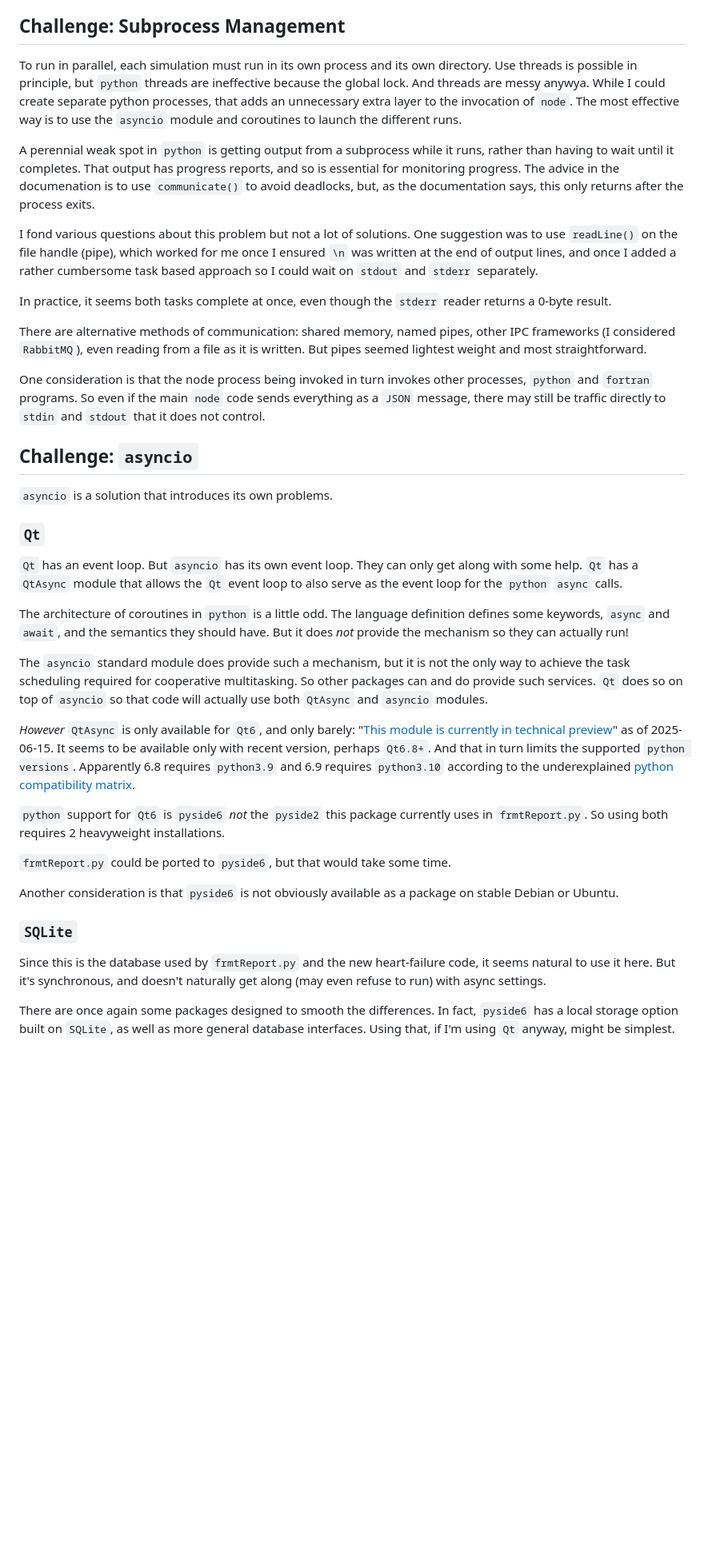
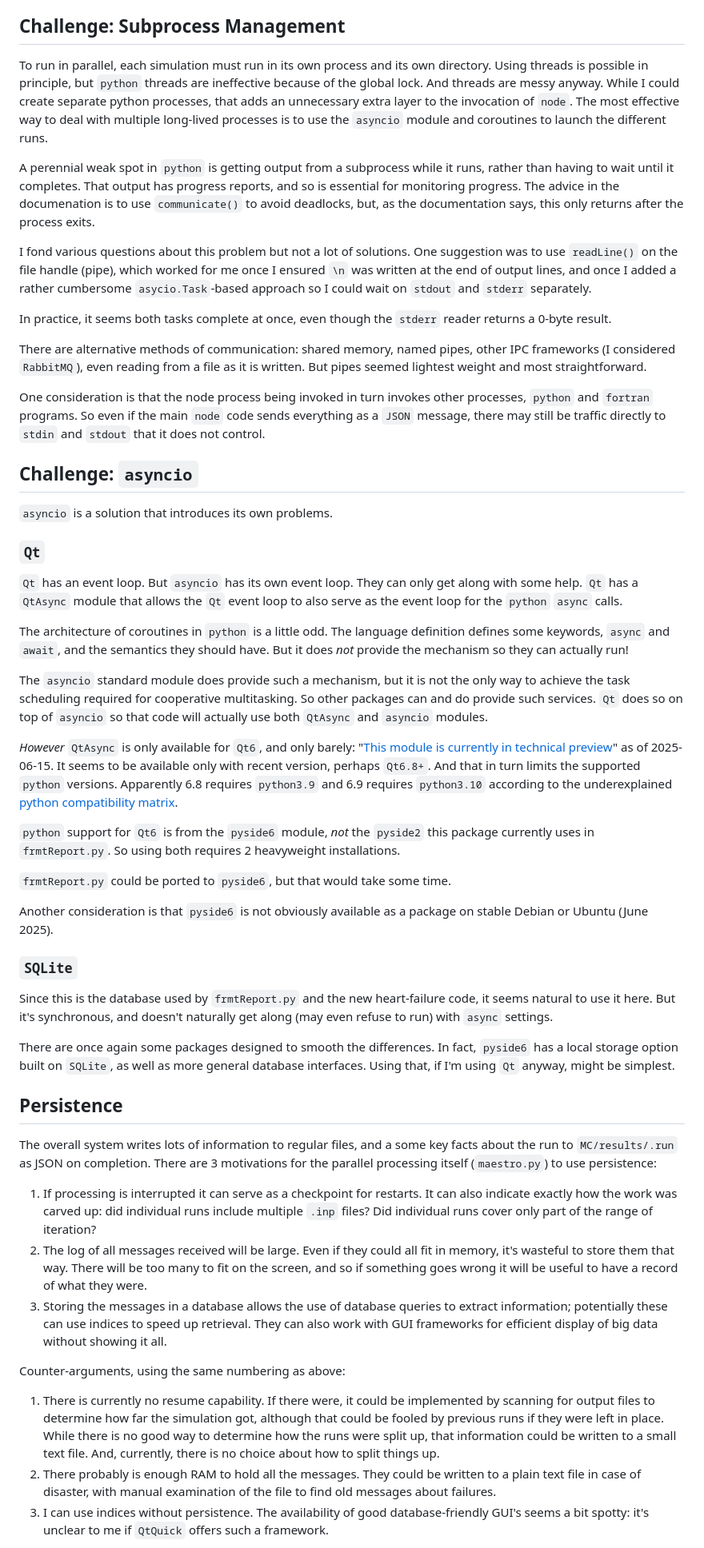
Before and after one commit to RossBoylan/mccli, a Markdown page: bin/python/Notes.md, the part around one of its changes. Shown at 80% size. GitHub-like rendering; blank space fills up the shorter version.

Commit message:
Add notes about persistence for parallelism. Also clean up some other language.

```diff
--- a/bin/python/Notes.md
+++ b/bin/python/Notes.md
@@ -151,11 +151,11 @@ However, `mc run`, the main simulation driver, also assumes and requires such an
 
 Challenge: Subprocess Management
 --------------------------------
-To run in parallel, each simulation must run in its own process and its own directory.  Use threads is possible in principle, but `python` threads are ineffective because the global lock.  And threads are messy anywya. While I could create separate python processes, that adds an unnecessary extra layer to the invocation of `node`.  The most effective way is to use the `asyncio` module and coroutines to launch the different runs.
+To run in parallel, each simulation must run in its own process and its own directory.  Using threads is possible in principle, but `python` threads are ineffective because of the global lock.  And threads are messy anyway. While I could create separate python processes, that adds an unnecessary extra layer to the invocation of `node`.  The most effective way to deal with multiple long-lived processes is to use the `asyncio` module and coroutines to launch the different runs.
 
 A perennial weak spot in `python` is getting output from a subprocess while it runs, rather than having to wait until it completes.  That output has progress reports, and so is essential for monitoring progress.  The advice in the documenation is to use `communicate()` to avoid deadlocks, but, as the documentation says, this only returns after the process exits.
 
-I fond various questions about this problem but not a lot of solutions.  One suggestion was to use `readLine()` on the file handle (pipe), which worked for me once I ensured `\n` was written at the end of output lines, and once I added a rather cumbersome task based approach so I could wait on `stdout` and `stderr` separately.
+I fond various questions about this problem but not a lot of solutions.  One suggestion was to use `readLine()` on the file handle (pipe), which worked for me once I ensured `\n` was written at the end of output lines, and once I added a rather cumbersome `asycio.Task`-based approach so I could wait on `stdout` and `stderr` separately.
 
 In practice, it seems both tasks complete at once, even though the `stderr` reader returns a 0-byte result.
 
@@ -165,6 +165,7 @@ One consideration is that the node process being invoked in turn invokes other p
 
 Challenge: `asyncio`
 --------------------
+
 `asyncio` is a solution that introduces its own problems.
 
 ### `Qt`
@@ -176,15 +177,32 @@ The architecture of coroutines in `python` is a little odd.  The language defini
 The `asyncio` standard module does provide such a mechanism, but it is not the only way to achieve the task scheduling required for cooperative multitasking.  So other packages can and do provide such services.  `Qt` does so on top of `asyncio` so that code will actually use both `QtAsync` and `asyncio` modules.
 
 *However* `QtAsync` is only available for `Qt6`, and only barely:
-"[This module is currently in technical preview](https://doc.qt.io/qtforpython-6/PySide6/QtAsyncio/index.html)" as of 2025-06-15.  It seems to be available only with recent version, perhaps `Qt6.8+`.  And that in  turn limits the supported `python versions`.  Apparently 6.8 requires `python3.9` and 6.9 requires `python3.10` according to the underexplained [python compatibility matrix](https://wiki.qt.io/Qt_for_Python).
+"[This module is currently in technical preview](https://doc.qt.io/qtforpython-6/PySide6/QtAsyncio/index.html)" as of 2025-06-15.  It seems to be available only with recent version, perhaps `Qt6.8+`.  And that in  turn limits the supported `python` versions.  Apparently 6.8 requires `python3.9` and 6.9 requires `python3.10` according to the underexplained [python compatibility matrix](https://wiki.qt.io/Qt_for_Python).
 
-`python` support for `Qt6` is `pyside6` *not* the `pyside2` this package currently uses in `frmtReport.py`.  So using both requires 2 heavyweight installations.
+`python` support for `Qt6` is from the `pyside6` module, *not* the `pyside2` this package currently uses in `frmtReport.py`.  So using both requires 2 heavyweight installations.
 
 `frmtReport.py` could be ported to `pyside6`, but that would take some time.
 
-Another consideration is that `pyside6` is not obviously available as a package on stable Debian or Ubuntu.
+Another consideration is that `pyside6` is not obviously available as a package on stable Debian or Ubuntu (June 2025).
 
 ### `SQLite`
-Since this is the database used by `frmtReport.py` and the new heart-failure code, it seems natural to use it here.  But it's synchronous, and doesn't naturally get along (may even refuse to run) with async settings.
+
+Since this is the database used by `frmtReport.py` and the new heart-failure code, it seems natural to use it here.  But it's synchronous, and doesn't naturally get along (may even refuse to run) with `async` settings.
 
 There are once again some packages designed to smooth the differences.  In fact, `pyside6` has a local storage option built on `SQLite`, as well as more general database interfaces.  Using that, if I'm using `Qt` anyway, might be simplest.
+
+Persistence
+-----------
+
+The overall system writes lots of information to regular files, and a some key facts about the run to `MC/results/.run` as JSON on completion.  There are 3 motivations for the parallel processing itself (`maestro.py`) to use persistence:
+
+  1. If processing is interrupted it can serve as a checkpoint for restarts.  It can also indicate exactly how the work was carved up: did individual runs include multiple `.inp` files?  Did individual runs cover only part of the range of iteration?
+  2. The log of all messages received will be large.  Even if they could all fit in memory, it's wasteful to store them that way.  There will be too many to fit on the screen, and so if something goes wrong it will be useful to have a record of what they were.
+  3. Storing the messages in a database allows the use of database queries to extract information; potentially these can use indices to speed up retrieval.  They can also work with GUI frameworks for efficient display of big data without showing it all.
+
+Counter-arguments, using the same numbering as above:
+
+  1. There is currently no resume capability.  If there were, it could be implemented by scanning for output files to determine how far the simulation got, although that could be fooled by previous runs if they were left in place.  While there is no good way to determine how the runs were split up, that information could be written to a small text file.  And, currently, there is no choice about how to split things up.
+  2. There probably is enough RAM to hold all the messages.  They could be written to a plain text file in case of disaster, with manual examination of the file to find old messages about failures.
+  3. I can use indices without persistence.  The availability of good database-friendly GUI's seems a bit spotty: it's unclear to me if `QtQuick` offers such a framework.
+
```
Also changed, not shown: other parts of bin/python/Notes.md (+3 -0 lines).
